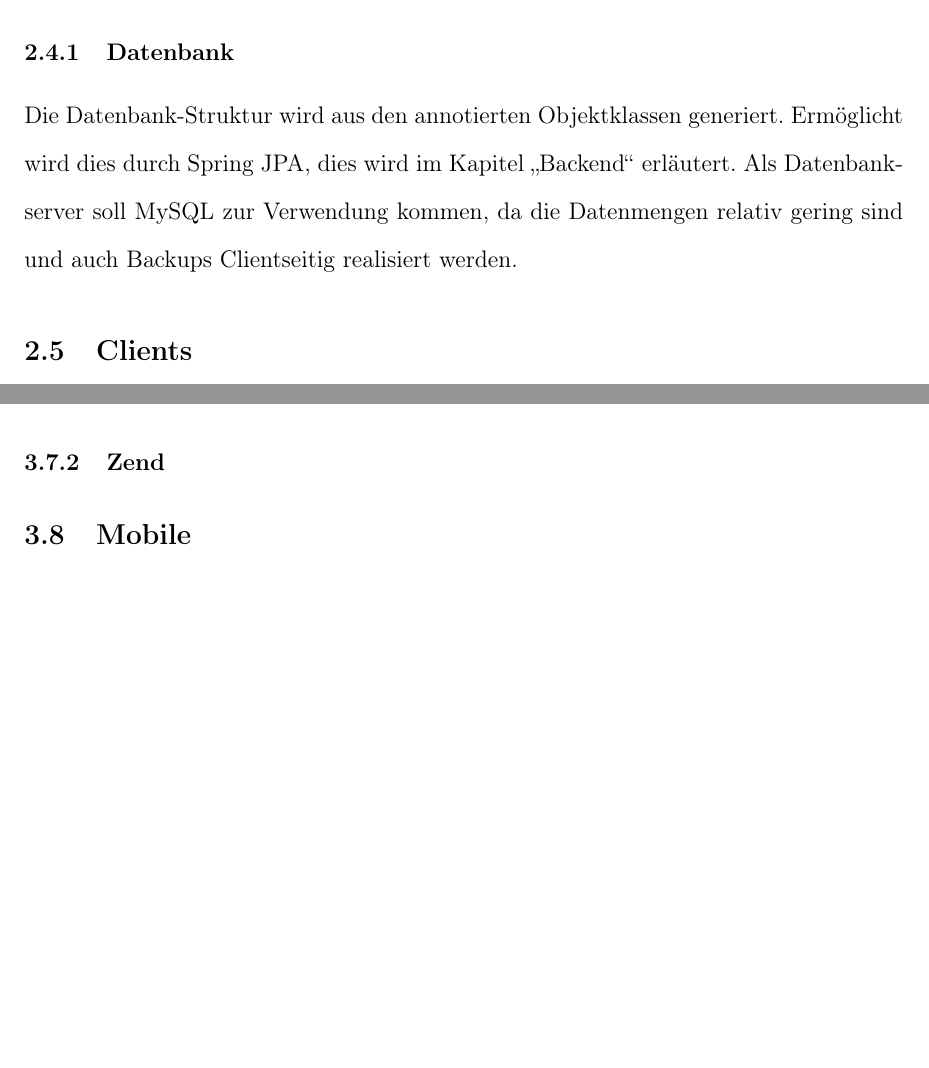
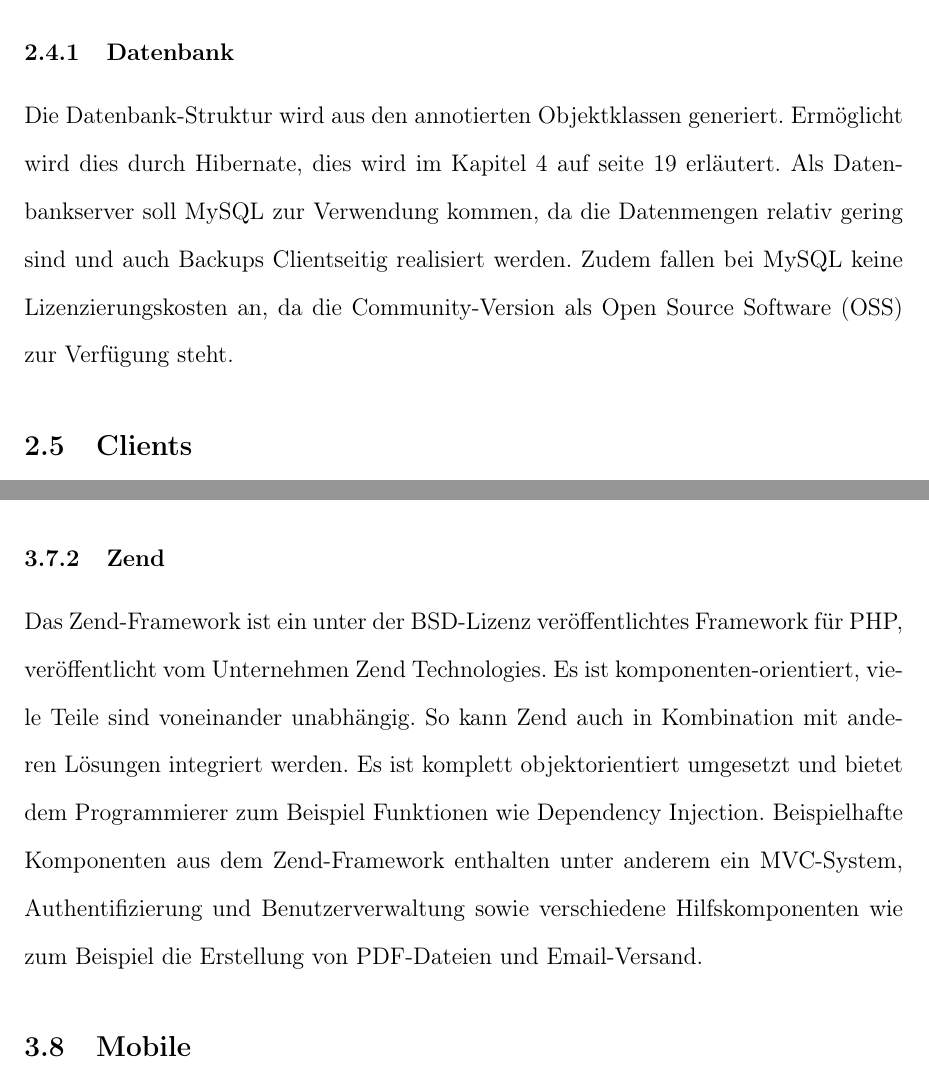
Before and after one commit to AlexandraNeffgen/TRManager_new_Paper, a LaTeX document (main.tex, which reads Kapitel/Grundlagen.tex, Kapitel/Konzept.tex): two parts of pages 18 and 29 of 36, joined at a grey line, cut so that both start at the same text, the shorter picture padded with empty space. Compiled offline with pdfLaTeX; the source files are stored in an older character set and shown here as Unicode.

Commit message:
added chapter for zend

```diff
--- a/Kapitel/Grundlagen.tex
+++ b/Kapitel/Grundlagen.tex
@@ -188,5 +188,13 @@ Text- und Hintergrundfarben oder aber auch die einzelnen Größen sind in der
 "`config.json"' - Datei festgelegt. Diese Datei lässt sich auf der Webseite von
 Bootstrap  eigenhändig zusammenstellen.
 \subsubsection{Zend}
-
+Das Zend-Framework ist ein unter der BSD-Lizenz veröffentlichtes Framework für
+PHP, veröffentlicht vom Unternehmen Zend Technologies. Es ist
+komponenten-orientiert, viele Teile sind voneinander unabhängig. So kann Zend
+auch in Kombination mit anderen Lösungen integriert werden. Es ist komplett
+objektorientiert umgesetzt und bietet dem Programmierer zum Beispiel Funktionen
+wie Dependency Injection. Beispielhafte Komponenten aus dem Zend-Framework
+enthalten unter anderem ein MVC-System, Authentifizierung und Benutzerverwaltung
+sowie verschiedene Hilfskomponenten wie zum Beispiel die Erstellung von
+PDF-Dateien und Email-Versand.
 \subsection{Mobile}
--- a/Kapitel/Konzept.tex
+++ b/Kapitel/Konzept.tex
@@ -74,10 +74,11 @@ zu verwenden.
 
 \subsubsection{Datenbank}
 	Die Datenbank-Struktur wird aus den annotierten Objektklassen generiert.
-	Ermöglicht wird dies durch Spring JPA, dies wird im Kapitel "`Backend"'
-	erläutert. Als Datenbankserver soll MySQL zur Verwendung kommen, da die
-	Datenmengen relativ gering sind und auch Backups Clientseitig realisiert
-	werden.
+	Ermöglicht wird dies durch Hibernate, dies wird im Kapitel \ref{Umsetzung des
+	Backends} auf seite \pageref{Umsetzung des Backends} erläutert. Als Datenbankserver soll
+	MySQL zur Verwendung kommen, da die Datenmengen relativ gering sind und auch Backups Clientseitig realisiert
+	werden. Zudem fallen bei MySQL keine Lizenzierungskosten an, da die
+	Community-Version als \ac{OSS} zur Verfügung steht.
 
 \subsection{Clients}
 	Die Clients haben den Zweck, dem Benutzer die gewünschten Daten
```
Also changed, not shown: Kapitel/Abkurzverzechnis.tex (+1 -0 lines).
